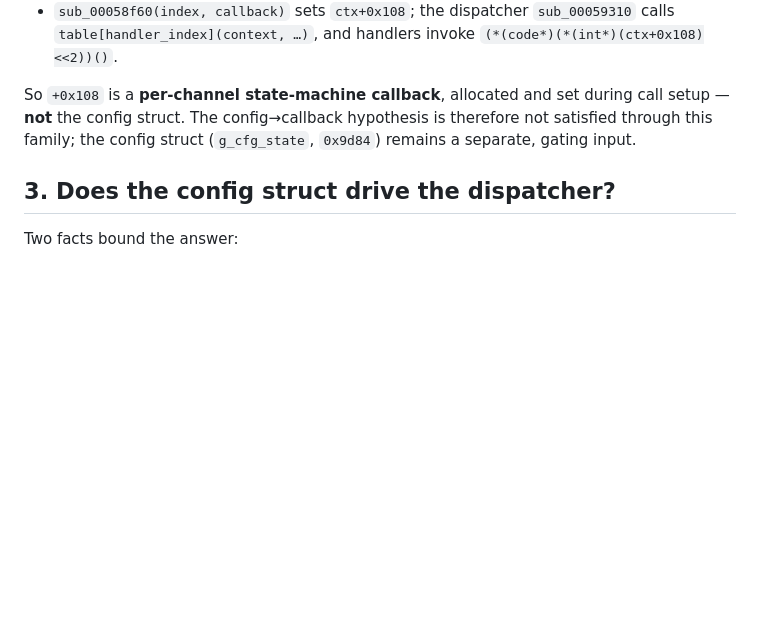
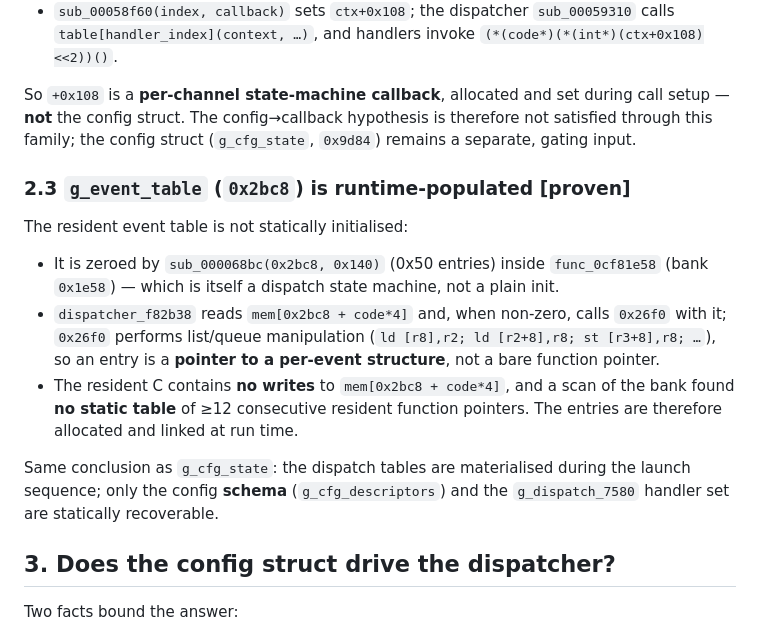
Before and after one commit to kugg/ATA-tools, a Markdown page: docs/ata-runtime-config-dispatch.md, the part around the change. Drawn GitHub-style; blank space fills up the shorter version.

Commit message:
ata research: g_event_table (0x2bc8) is runtime-populated
- Zeroed by sub_000068bc(0x2bc8,0x140) inside func_0cf81e58 (itself a dispatch state machine); dispatcher_f82b38 -> 0x26f0 does list/queue manipulation, so entries are pointers to per-event structures.

- No writes to mem[0x2bc8+code*4] in the resident C; bank scan found no static table of >=12 resident function pointers. Runtime-allocated.

- Same wall as g_cfg_state; only g_cfg_descriptors and g_dispatch_7580 are statically recoverable.

```diff
--- a/docs/ata-runtime-config-dispatch.md
+++ b/docs/ata-runtime-config-dispatch.md
@@ -109,6 +109,23 @@ So `+0x108` is a **per-channel state-machine callback**, allocated and set durin
 **not** the config struct. The config→callback hypothesis is therefore not satisfied through
 this family; the config struct (`g_cfg_state`, `0x9d84`) remains a separate, gating input.
 
+### 2.3 `g_event_table` (`0x2bc8`) is runtime-populated  [proven]
+
+The resident event table is not statically initialised:
+
+* It is zeroed by `sub_000068bc(0x2bc8, 0x140)` (0x50 entries) inside `func_0cf81e58`
+  (bank `0x1e58`) — which is itself a dispatch state machine, not a plain init.
+* `dispatcher_f82b38` reads `mem[0x2bc8 + code*4]` and, when non-zero, calls `0x26f0` with it;
+  `0x26f0` performs list/queue manipulation (`ld [r8],r2; ld [r2+8],r8; st [r3+8],r8; …`), so an
+  entry is a **pointer to a per-event structure**, not a bare function pointer.
+* The resident C contains **no writes** to `mem[0x2bc8 + code*4]`, and a scan of the bank found
+  **no static table** of ≥12 consecutive resident function pointers. The entries are therefore
+  allocated and linked at run time.
+
+Same conclusion as `g_cfg_state`: the dispatch tables are materialised during the launch
+sequence; only the config **schema** (`g_cfg_descriptors`) and the `g_dispatch_7580` handler set
+are statically recoverable.
+
 ## 3. Does the config struct drive the dispatcher?
 
 Two facts bound the answer:
```
